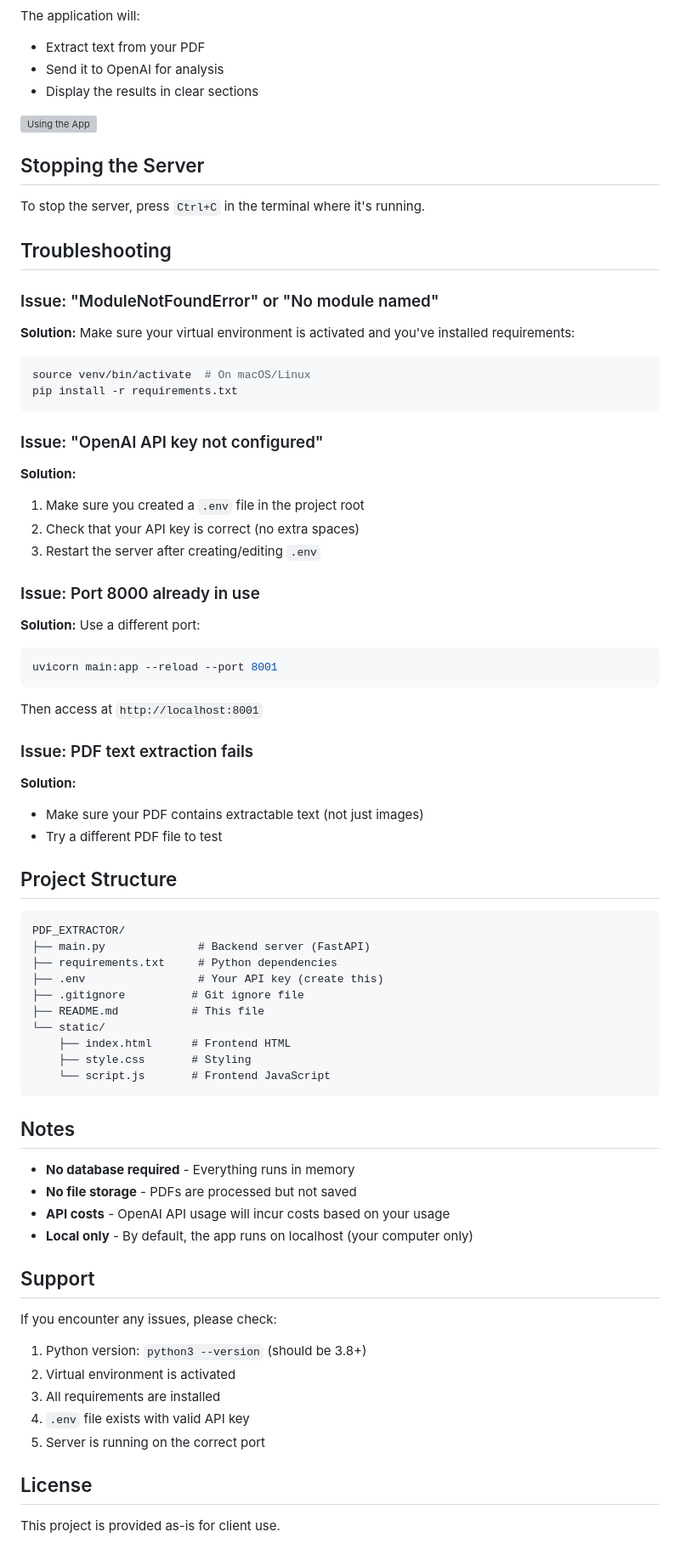
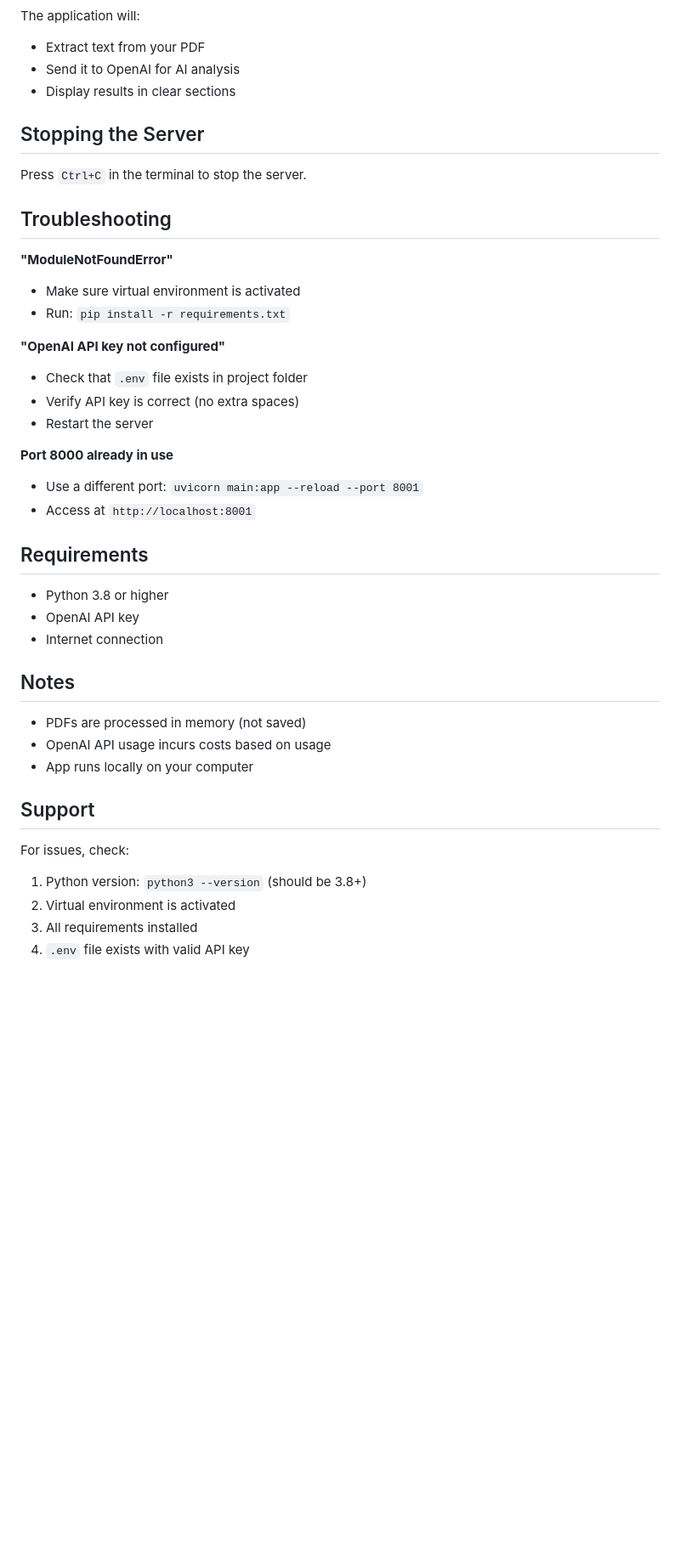
Before and after one commit to Shriiii01/PDF_EXTRACTOR, a Markdown page: README.md, the part around one of its changes. Shown at 85% size. GitHub-like rendering; blank space fills up the shorter version; grey boxes are pictures that could not be loaded.

Commit message:
Simplify README to concise 100-line version with clear step-by-step instructions

````diff
--- a/README.md
+++ b/README.md
@@ -129,77 +121,44 @@ http://localhost:8000
 
 The application will:
 - Extract text from your PDF
-- Send it to OpenAI for analysis
-- Display the results in clear sections
-
-![Using the App](screenshots/using-app.png)
+- Send it to OpenAI for AI analysis
+- Display results in clear sections
 
 ## Stopping the Server
 
-To stop the server, press `Ctrl+C` in the terminal where it's running.
+Press `Ctrl+C` in the terminal to stop the server.
 
 ## Troubleshooting
 
-### Issue: "ModuleNotFoundError" or "No module named"
+**"ModuleNotFoundError"**
+- Make sure virtual environment is activated
+- Run: `pip install -r requirements.txt`
 
-**Solution:** Make sure your virtual environment is activated and you've installed requirements:
-```bash
-source venv/bin/activate  # On macOS/Linux
-pip install -r requirements.txt
-```
+**"OpenAI API key not configured"**
+- Check that `.env` file exists in project folder
+- Verify API key is correct (no extra spaces)
+- Restart the server
 
-### Issue: "OpenAI API key not configured"
+**Port 8000 already in use**
+- Use a different port: `uvicorn main:app --reload --port 8001`
+- Access at `http://localhost:8001`
 
-**Solution:**
-1. Make sure you created a `.env` file in the project root
-2. Check that your API key is correct (no extra spaces)
-3. Restart the server after creating/editing `.env`
+## Requirements
 
-### Issue: Port 8000 already in use
-
-**Solution:** Use a different port:
-```bash
-uvicorn main:app --reload --port 8001
-```
-Then access at `http://localhost:8001`
-
-### Issue: PDF text extraction fails
-
-**Solution:**
-- Make sure your PDF contains extractable text (not just images)
-- Try a different PDF file to test
-
-## Project Structure
-
-```
-PDF_EXTRACTOR/
-├── main.py              # Backend server (FastAPI)
-├── requirements.txt     # Python dependencies
-├── .env                 # Your API key (create this)
-├── .gitignore          # Git ignore file
-├── README.md           # This file
-└── static/
-    ├── index.html      # Frontend HTML
-    ├── style.css       # Styling
-    └── script.js       # Frontend JavaScript
-```
+- Python 3.8 or higher
+- OpenAI API key
+- Internet connection
 
 ## Notes
 
-- **No database required** - Everything runs in memory
-- **No file storage** - PDFs are processed but not saved
-- **API costs** - OpenAI API usage will incur costs based on your usage
-- **Local only** - By default, the app runs on localhost (your computer only)
+- PDFs are processed in memory (not saved)
+- OpenAI API usage incurs costs based on usage
+- App runs locally on your computer
 
 ## Support
 
-If you encounter any issues, please check:
+For issues, check:
 1. Python version: `python3 --version` (should be 3.8+)
 2. Virtual environment is activated
-3. All requirements are installed
+3. All requirements installed
 4. `.env` file exists with valid API key
-5. Server is running on the correct port
-
-## License
-
-This project is provided as-is for client use.
````
Also changed, not shown: other parts of README.md (+58 -66 lines).
